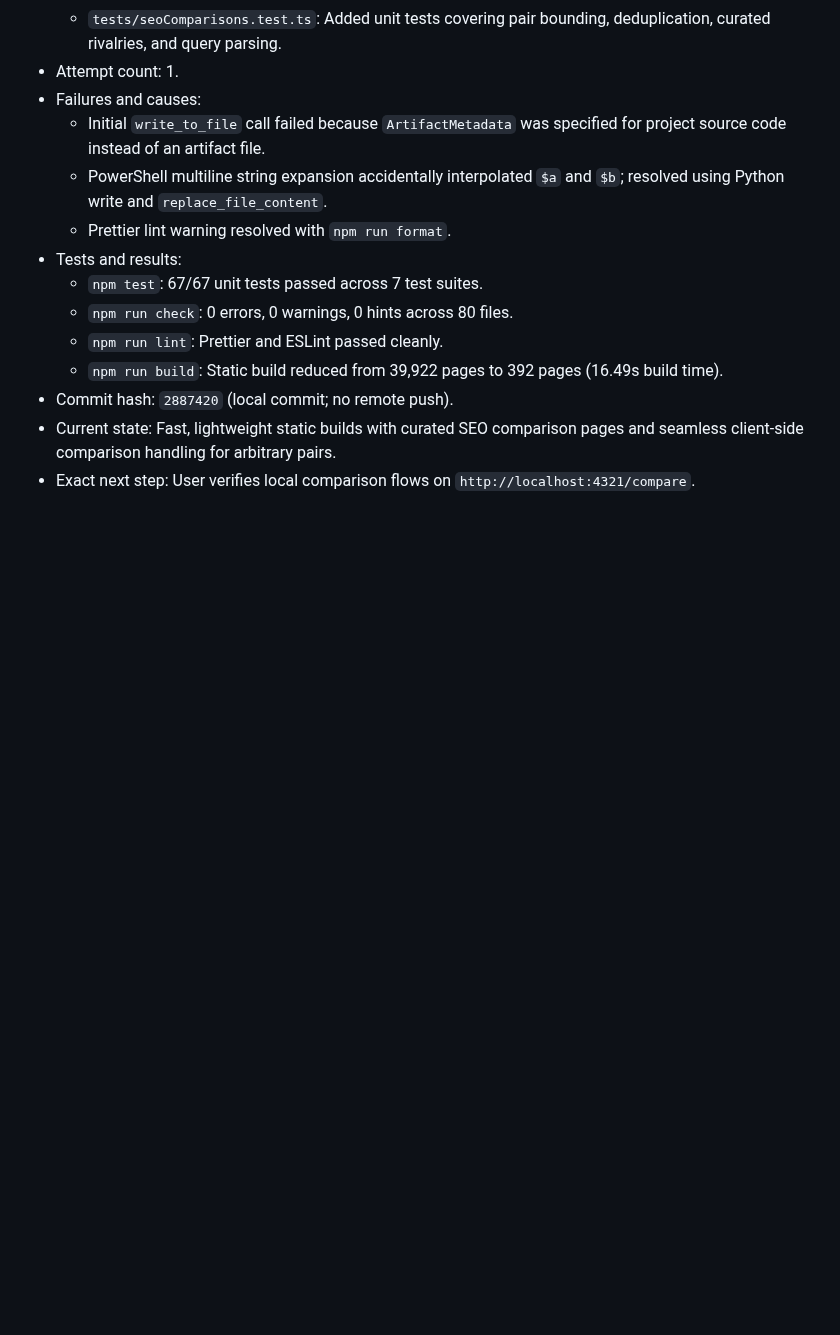
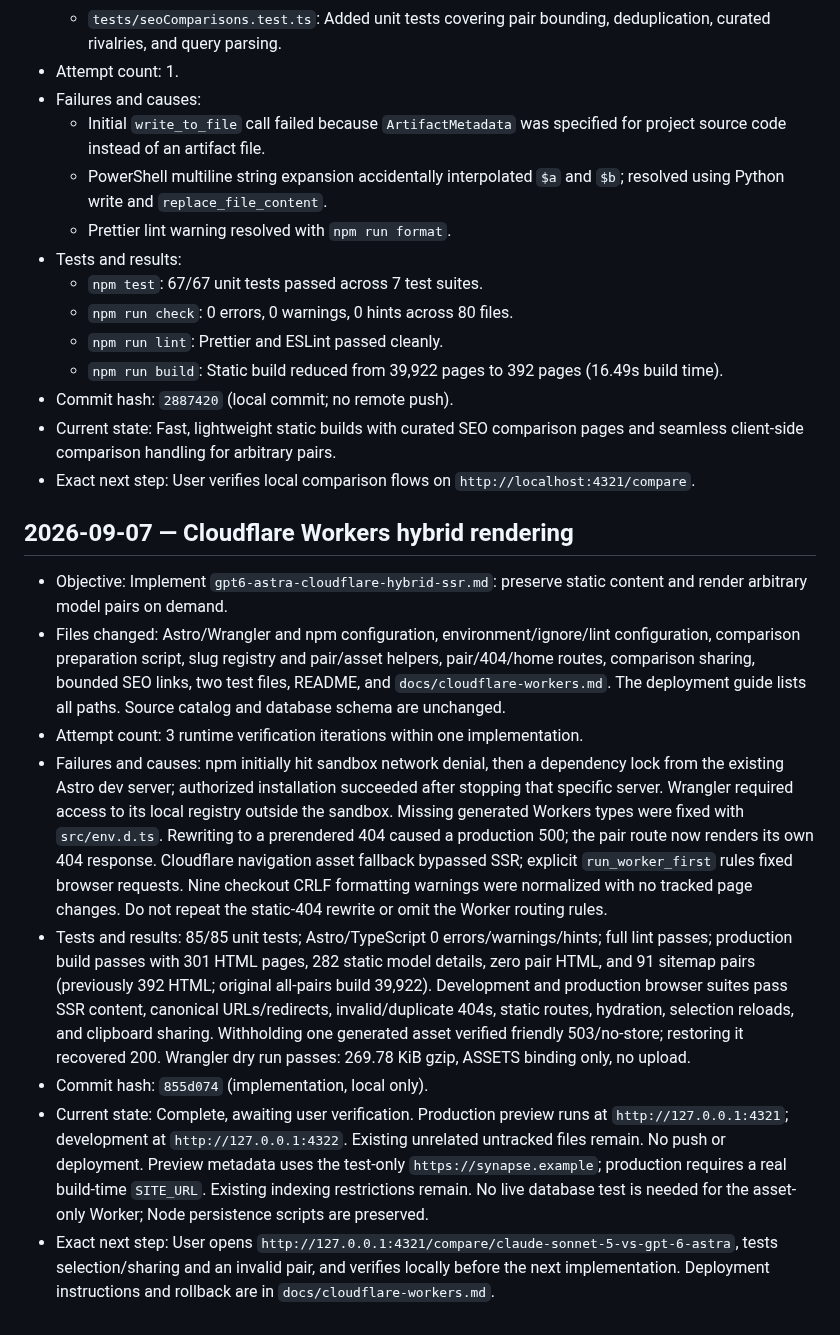
Before and after one commit to D-Flint/ai-model-web, a Markdown page: SESSION_LOG.md, the part around the change. Rendered like a GitHub page; blank space fills up the shorter version.

Commit message:
docs: record Cloudflare migration verification

```diff
--- a/SESSION_LOG.md
+++ b/SESSION_LOG.md
@@ -1096,3 +1096,14 @@
 - Commit hash: `2887420` (local commit; no remote push).
 - Current state: Fast, lightweight static builds with curated SEO comparison pages and seamless client-side comparison handling for arbitrary pairs.
 - Exact next step: User verifies local comparison flows on `http://localhost:4321/compare`.
+
+## 2026-09-07 — Cloudflare Workers hybrid rendering
+
+- Objective: Implement `gpt6-astra-cloudflare-hybrid-ssr.md`: preserve static content and render arbitrary model pairs on demand.
+- Files changed: Astro/Wrangler and npm configuration, environment/ignore/lint configuration, comparison preparation script, slug registry and pair/asset helpers, pair/404/home routes, comparison sharing, bounded SEO links, two test files, README, and `docs/cloudflare-workers.md`. The deployment guide lists all paths. Source catalog and database schema are unchanged.
+- Attempt count: 3 runtime verification iterations within one implementation.
+- Failures and causes: npm initially hit sandbox network denial, then a dependency lock from the existing Astro dev server; authorized installation succeeded after stopping that specific server. Wrangler required access to its local registry outside the sandbox. Missing generated Workers types were fixed with `src/env.d.ts`. Rewriting to a prerendered 404 caused a production 500; the pair route now renders its own 404 response. Cloudflare navigation asset fallback bypassed SSR; explicit `run_worker_first` rules fixed browser requests. Nine checkout CRLF formatting warnings were normalized with no tracked page changes. Do not repeat the static-404 rewrite or omit the Worker routing rules.
+- Tests and results: 85/85 unit tests; Astro/TypeScript 0 errors/warnings/hints; full lint passes; production build passes with 301 HTML pages, 282 static model details, zero pair HTML, and 91 sitemap pairs (previously 392 HTML; original all-pairs build 39,922). Development and production browser suites pass SSR content, canonical URLs/redirects, invalid/duplicate 404s, static routes, hydration, selection reloads, and clipboard sharing. Withholding one generated asset verified friendly 503/no-store; restoring it recovered 200. Wrangler dry run passes: 269.78 KiB gzip, ASSETS binding only, no upload.
+- Commit hash: `855d074` (implementation, local only).
+- Current state: Complete, awaiting user verification. Production preview runs at `http://127.0.0.1:4321`; development at `http://127.0.0.1:4322`. Existing unrelated untracked files remain. No push or deployment. Preview metadata uses the test-only `https://synapse.example`; production requires a real build-time `SITE_URL`. Existing indexing restrictions remain. No live database test is needed for the asset-only Worker; Node persistence scripts are preserved.
+- Exact next step: User opens `http://127.0.0.1:4321/compare/claude-sonnet-5-vs-gpt-6-astra`, tests selection/sharing and an invalid pair, and verifies locally before the next implementation. Deployment instructions and rollback are in `docs/cloudflare-workers.md`.
```
